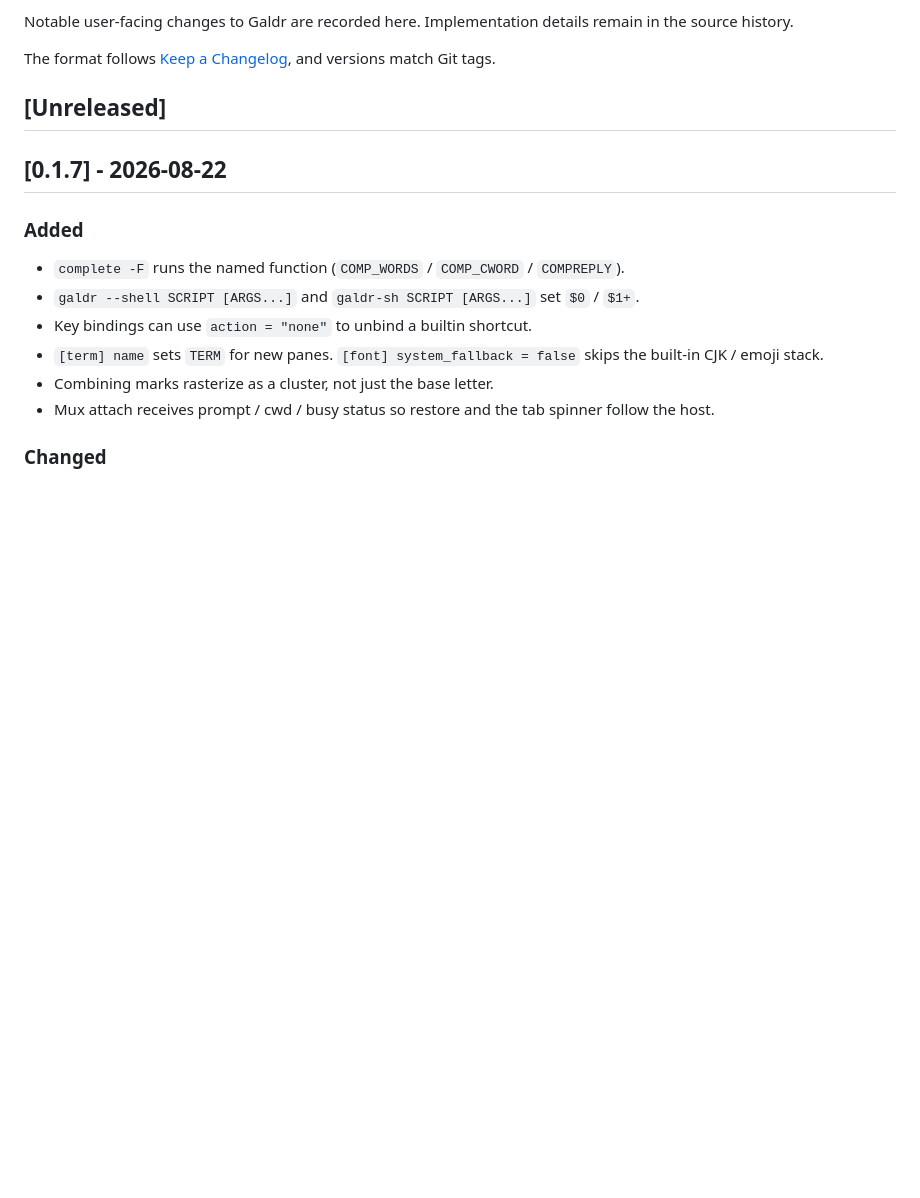
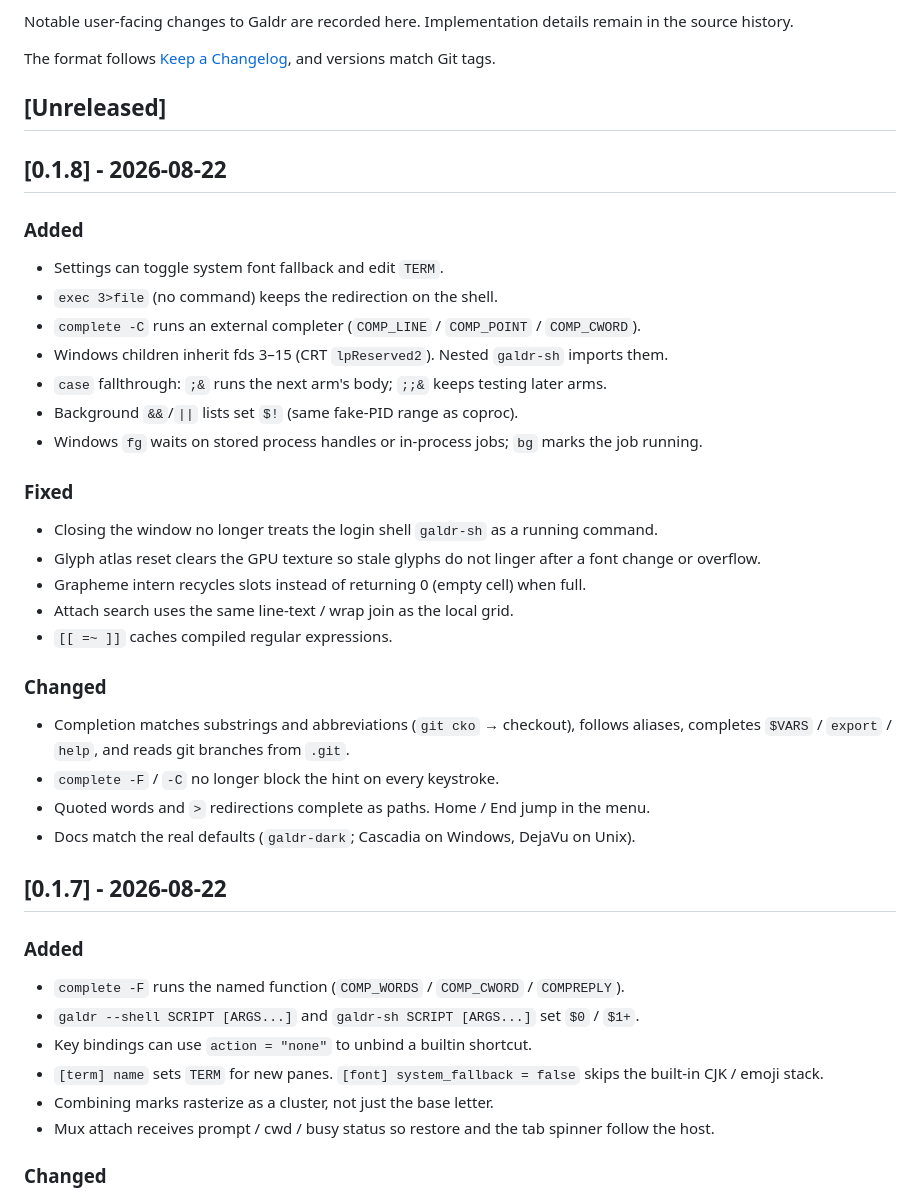
Before and after one commit to noxrick91/galdr-hub, a Markdown page: CHANGELOG.md, the part around the change. Rendered like a GitHub page; blank space fills up the shorter version.

Commit message:
Update CHANGELOG.md (v0.1.8)

```diff
--- a/CHANGELOG.md
+++ b/CHANGELOG.md
@@ -5,6 +5,33 @@ Notable user-facing changes to Galdr are recorded here. Implementation details r
 The format follows [Keep a Changelog](https://keepachangelog.com/en/1.1.0/), and versions match Git tags.
 
 ## [Unreleased]
+
+## [0.1.8] - 2026-08-22
+
+### Added
+
+- Settings can toggle system font fallback and edit `TERM`.
+- `exec 3>file` (no command) keeps the redirection on the shell.
+- `complete -C` runs an external completer (`COMP_LINE` / `COMP_POINT` / `COMP_CWORD`).
+- Windows children inherit fds 3–15 (CRT `lpReserved2`). Nested `galdr-sh` imports them.
+- `case` fallthrough: `;&` runs the next arm's body; `;;&` keeps testing later arms.
+- Background `&&`/`||` lists set `$!` (same fake-PID range as coproc).
+- Windows `fg` waits on stored process handles or in-process jobs; `bg` marks the job running.
+
+### Fixed
+
+- Closing the window no longer treats the login shell `galdr-sh` as a running command.
+- Glyph atlas reset clears the GPU texture so stale glyphs do not linger after a font change or overflow.
+- Grapheme intern recycles slots instead of returning 0 (empty cell) when full.
+- Attach search uses the same line-text / wrap join as the local grid.
+- `[[ =~ ]]` caches compiled regular expressions.
+
+### Changed
+
+- Completion matches substrings and abbreviations (`git cko` → checkout), follows aliases, completes `$VARS` / `export` / `help`, and reads git branches from `.git`.
+- `complete -F` / `-C` no longer block the hint on every keystroke.
+- Quoted words and `>` redirections complete as paths. Home / End jump in the menu.
+- Docs match the real defaults (`galdr-dark`; Cascadia on Windows, DejaVu on Unix).
 
 ## [0.1.7] - 2026-08-22
 
```
